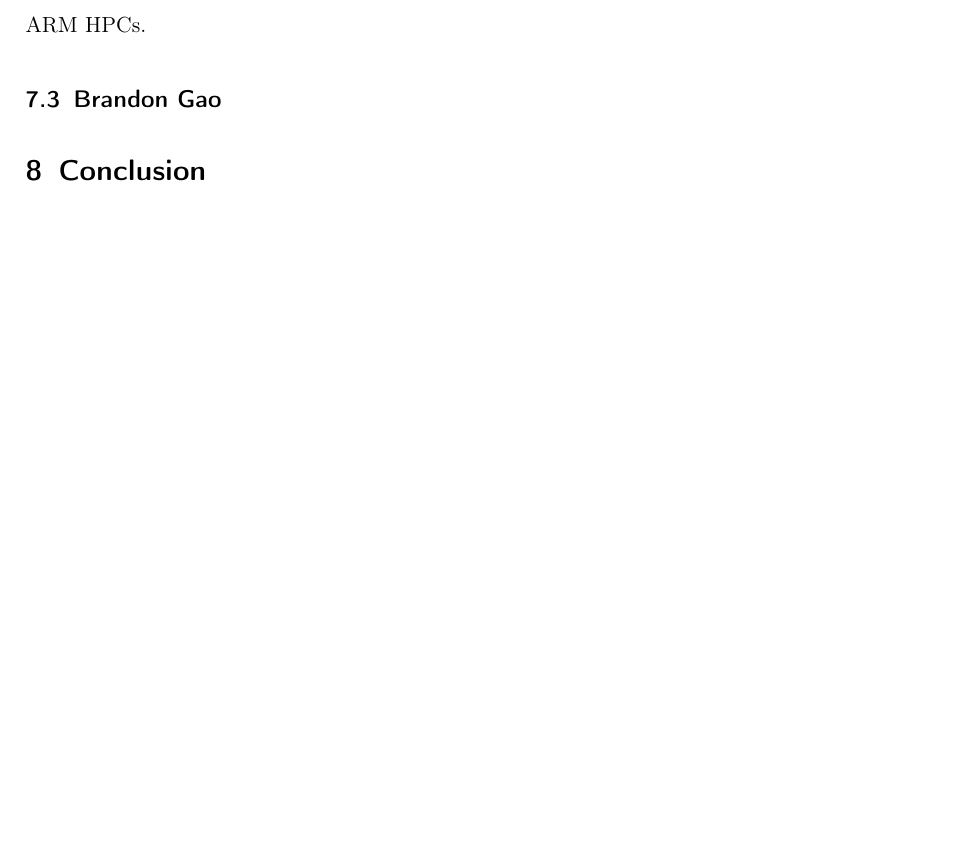
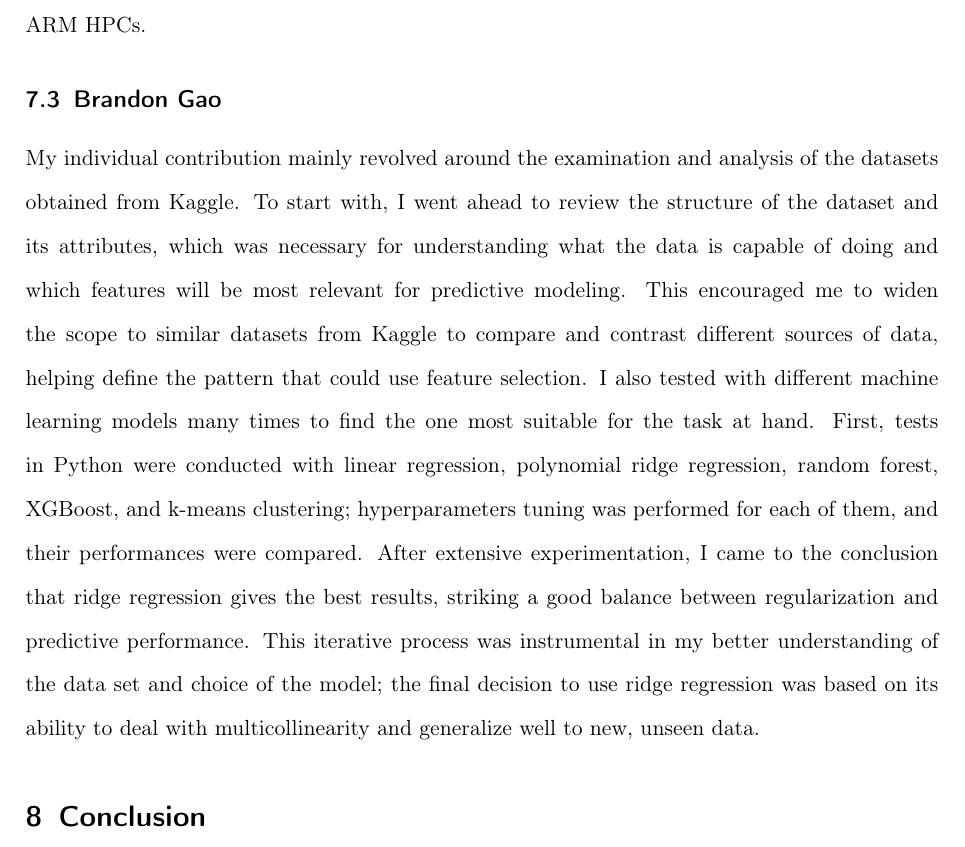
Before and after one commit to larry-lime/zk-benchmark2, a LaTeX paper (research-paper/capstone/Capstone_Report_Template.tex): part of page 16 of 17 before the commit and part of page 16 of 18 after it, cut so that both start at the same text, the shorter picture padded with empty space. Compiled offline with pdfLaTeX.

Commit message:
added brandon personal contribute

```diff
--- a/research-paper/capstone/Capstone_Report_Template.tex
+++ b/research-paper/capstone/Capstone_Report_Template.tex
@@ -288,6 +288,7 @@ Our approach had some limitations. First, we were limited by time constraints wh
 Lawrence contributed on the ideation side in the beginning, did the cryptography research, qualitative comparisons, contributed to the ML research and led the benchmarking on the x86 and ARM HPCs.
 
 \subsection{Brandon Gao}
+My individual contribution mainly revolved around the examination and analysis of the datasets obtained from Kaggle. To start with, I went ahead to review the structure of the dataset and its attributes, which was necessary for understanding what the data is capable of doing and which features will be most relevant for predictive modeling. This encouraged me to widen the scope to similar datasets from Kaggle to compare and contrast different sources of data, helping define the pattern that could use feature selection. I also tested with different machine learning models many times to find the one most suitable for the task at hand. First, tests in Python were conducted with linear regression, polynomial ridge regression, random forest, XGBoost, and k-means clustering; hyperparameters tuning was performed for each of them, and their performances were compared. After extensive experimentation, I came to the conclusion that ridge regression gives the best results, striking a good balance between regularization and predictive performance. This iterative process was instrumental in my better understanding of the data set and choice of the model; the final decision to use ridge regression was based on its ability to deal with multicollinearity and generalize well to new, unseen data.
 
 \section{Conclusion}
 
```
Also changed, not shown: research-paper/capstone/Capstone_Report_Template.pdf, 6 other files.
